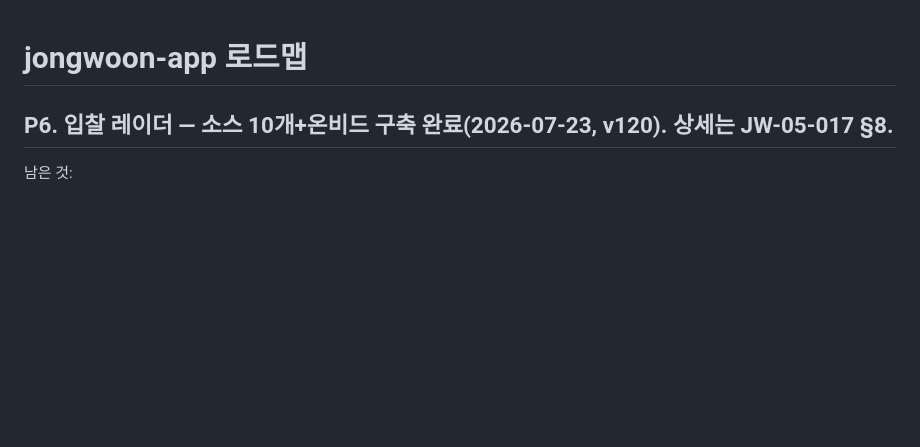
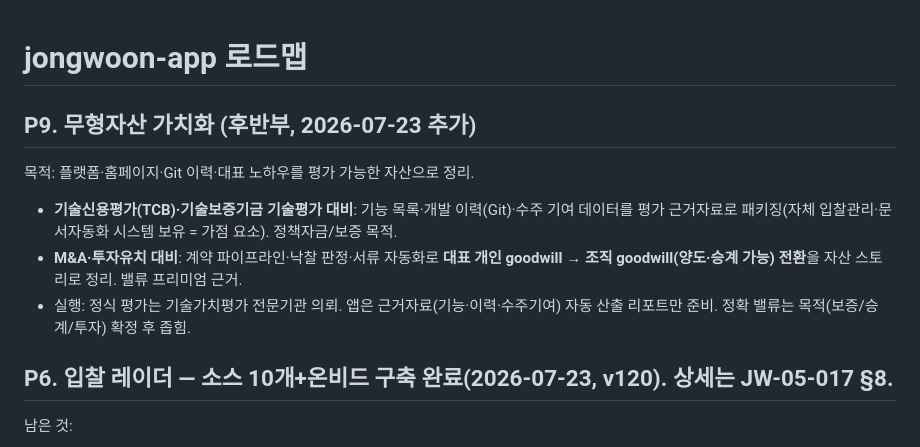
Before and after one commit to ngi6442-afk/jongwoon-app, a Markdown page: ROADMAP.md, the part around the change. GitHub-like rendering; blank space fills up the shorter version.

Commit message:
로드맵 P9 추가 — 무형자산 가치화(기술신용평가·M&A/투자유치 대비)
Co-Authored-By: Claude Opus 4.8 <noreply@anthropic.com>

```diff
--- a/ROADMAP.md
+++ b/ROADMAP.md
@@ -1,4 +1,10 @@
 # jongwoon-app 로드맵
+
+## P9. 무형자산 가치화 (후반부, 2026-07-23 추가)
+목적: 플랫폼·홈페이지·Git 이력·대표 노하우를 평가 가능한 자산으로 정리.
+- **기술신용평가(TCB)·기술보증기금 기술평가 대비**: 기능 목록·개발 이력(Git)·수주 기여 데이터를 평가 근거자료로 패키징(자체 입찰관리·문서자동화 시스템 보유 = 가점 요소). 정책자금/보증 목적.
+- **M&A·투자유치 대비**: 계약 파이프라인·낙찰 판정·서류 자동화로 **대표 개인 goodwill → 조직 goodwill(양도·승계 가능) 전환**을 자산 스토리로 정리. 밸류 프리미엄 근거.
+- 실행: 정식 평가는 기술가치평가 전문기관 의뢰. 앱은 근거자료(기능·이력·수주기여) 자동 산출 리포트만 준비. 정확 밸류는 목적(보증/승계/투자) 확정 후 좁힘.
 
 ## P6. 입찰 레이더 — 소스 10개+온비드 구축 완료(2026-07-23, v120). 상세는 JW-05-017 §8.
 남은 것:
```
